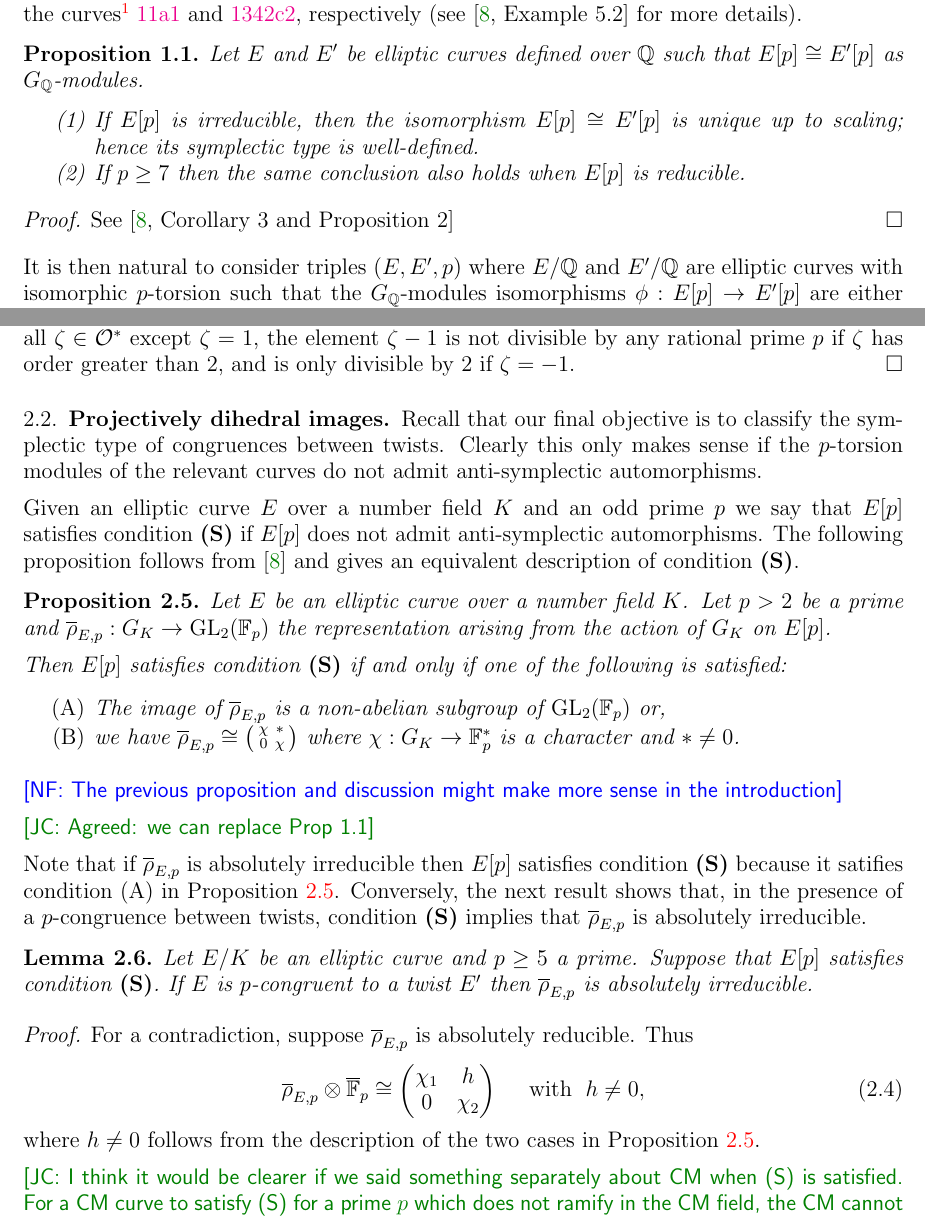
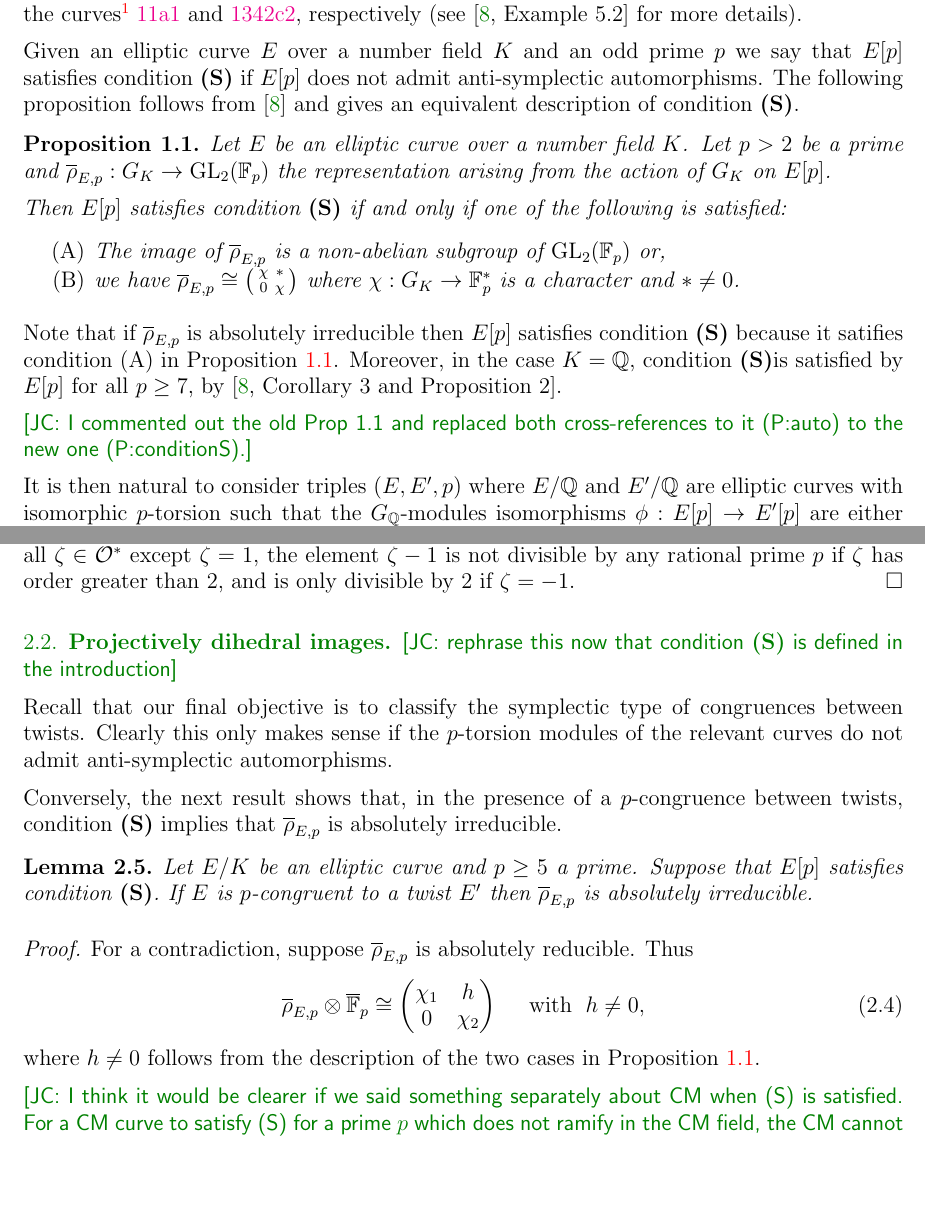
Before and after one commit to JohnCremona/congruences, a LaTeX paper (tex/mod7.tex): two parts of pages 2 and 8 of 36, joined at a grey line, cut so that both start at the same text, the shorter picture padded with empty space. Compiled offline with pdfLaTeX.

Commit message:
merging JC and NF

```diff
--- a/tex/mod7.tex
+++ b/tex/mod7.tex
@@ -409,6 +409,31 @@ found in the LMFDB (see \cite{lmfdb}).} $\lmfdbec{11}{a}{1}$ and
 $\lmfdbec{1342}{c}{2}$, respectively (see~\cite[Example~5.2]{FKSym}
 for more details).
 
+Given an elliptic curve~$E$ over a number field~$K$ and an odd prime~$p$ we say
+that~$E[p]$ satisfies condition~{\bf (S)} if $E[p]$ does not admit anti-symplectic automorphisms. The following proposition follows from~\cite{FKSym} and gives an equivalent description of condition~{\bf (S)}.
+
+\begin{proposition} \label{P:conditionS}
+Let $E$ be an elliptic curve over a number field~$K$. Let~$p > 2$ be a prime and $\rhobar_{E,p} : G_K \to \GL_2(\F_p)$ the representation arising from the action of~$G_K$ on $E[p]$.
+
+Then $E[p]$ satisfies condition~{\bf (S)} if and only if one of the following is satisfied:
+ \begin{itemize}
+ \item[(A)] The image of $\rhobar_{E,p}$ is a non-abelian subgroup of~$\GL_2(\F_p)$ or,
+ \item[(B)] we have $\rhobar_{E,p} \cong \left( \begin{smallmatrix} \chi & * \\ 0 & \chi \end{smallmatrix} \right)$ where $\chi : G_K \to \F_p^*$ is a character
+ and $* \neq 0$.
+ \end{itemize}
+\end{proposition}
+
+
+Note that if $\rhobar_{E,p}$ is absolutely irreducible then $E[p]$
+satisfies condition~{\bf (S)} because it satifies condition~(A) in
+Proposition~\ref{P:conditionS}.  Moreover, in the case $K=\Q$,
+condition~{\bf (S)}is satisfied by $E[p]$ for all~$p\ge7$,
+by~\cite[Corollary~3 and Proposition~2]{FKSym}.
+
+\jc{I commented out the old Prop 1.1 and replaced both cross-references
+  to it (P:auto) to the new one (P:conditionS).}
+
+\begin{comment}
 \begin{proposition}\label{P:auto}
   Let $E$ and~$E'$ be elliptic curves defined over~$\Q$ such that
   $E[p]\cong E'[p]$ as $G_\Q$-modules.
@@ -874,30 +900,16 @@ $\zeta=-1$.
 \end{proof}
 
 \subsection{Projectively dihedral images}
-Recall that our final objective is to classify the symplectic type of congruences between twists. Clearly this only makes sense if the $p$-torsion modules of the relevant curves do not admit anti-symplectic automorphisms.
-
-Given an elliptic curve~$E$ over a number field~$K$ and an odd prime~$p$ we say
-that~$E[p]$ satisfies condition~{\bf (S)} if $E[p]$ does not admit anti-symplectic automorphisms. The following proposition follows from~\cite{FKSym} and gives an equivalent description of condition~{\bf (S)}.
-
-\begin{proposition} \label{P:conditionS}
-Let $E$ be an elliptic curve over a number field~$K$. Let~$p > 2$ be a prime and $\rhobar_{E,p} : G_K \to \GL_2(\F_p)$ the representation arising from the action of~$G_K$ on $E[p]$.
-
-Then $E[p]$ satisfies condition~{\bf (S)} if and only if one of the following is satisfied:
- \begin{itemize}
- \item[(A)] The image of $\rhobar_{E,p}$ is a non-abelian subgroup of~$\GL_2(\F_p)$ or,
- \item[(B)] we have $\rhobar_{E,p} \cong \left( \begin{smallmatrix} \chi & * \\ 0 & \chi \end{smallmatrix} \right)$ where $\chi : G_K \to \F_p^*$ is a character
- and $* \neq 0$.
- \end{itemize}
-\end{proposition}
-
-\nf{The previous proposition and discussion might make more sense in
-  the introduction}
-
-\jc{Agreed: we can replace Prop 1.1}
-
-
-Note that if $\rhobar_{E,p}$ is absolutely irreducible then $E[p]$ satisfies condition~{\bf (S)} because it satifies
-condition~(A) in Proposition~\ref{P:conditionS}. Conversely, the next result shows that, in the presence of a $p$-congruence between twists, condition~{\bf (S)} implies that
+\jc{rephrase this now that condition~{\bf (S)} is defined in the
+  introduction}
+
+Recall that our final objective is to classify the symplectic type of
+congruences between twists. Clearly this only makes sense if the
+$p$-torsion modules of the relevant curves do not admit
+anti-symplectic automorphisms.
+
+
+Conversely, the next result shows that, in the presence of a $p$-congruence between twists, condition~{\bf (S)} implies that
 $\rhobar_{E,p}$ is absolutely irreducible.
 
 \begin{lemma} \label{L:noCyclic}
```
Also changed, not shown: tex/mod7.tex (17 more changed lines).
